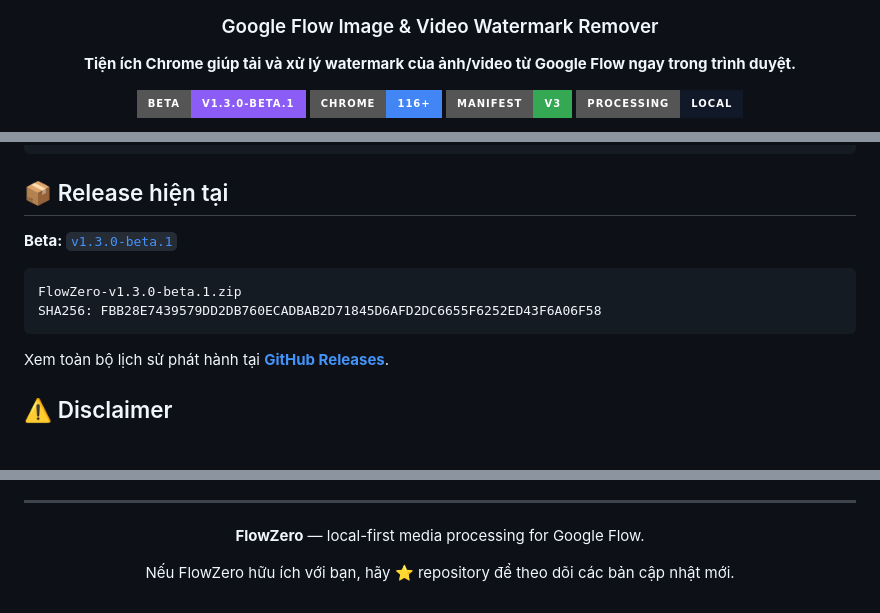
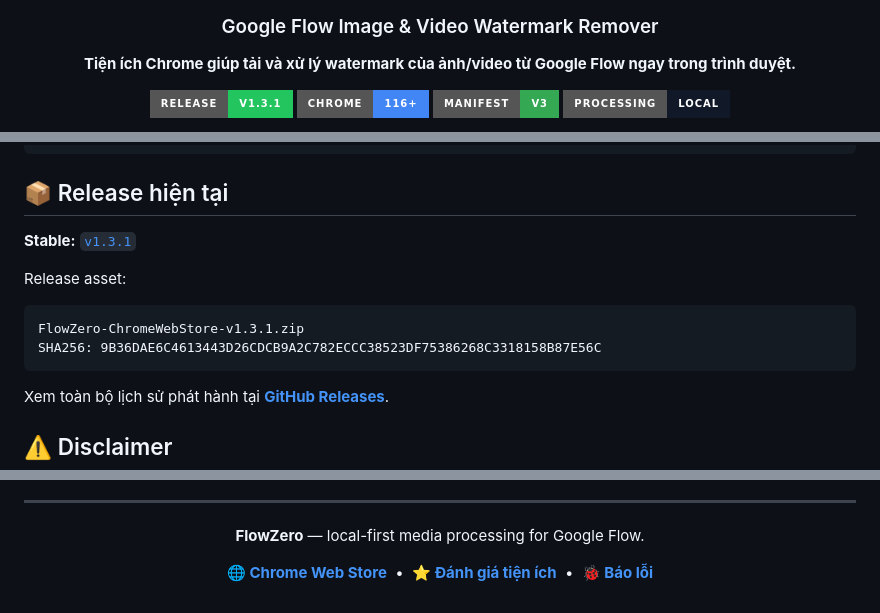
Before and after one commit to Benb251/flow-zero-extension, a Markdown page: README.md, 3 parts joined by grey strips. GitHub-like rendering; badges without logos; blank space fills up the shorter version.

````diff
--- a/README.md
+++ b/README.md
@@ -8,7 +8,7 @@
 
 **Tiện ích Chrome giúp tải và xử lý watermark của ảnh/video từ Google Flow ngay trong trình duyệt.**
 
-[![Beta](https://img.shields.io/badge/Beta-v1.3.0--beta.1-8b5cf6?style=for-the-badge)](https://github.com/Benb251/flow-zero-extension/releases/tag/v1.3.0-beta.1)
+[![Release](https://img.shields.io/badge/Release-v1.3.1-22c55e?style=for-the-badge)](https://github.com/Benb251/flow-zero-extension/releases/tag/v1.3.1)
 ![Chrome](https://img.shields.io/badge/Chrome-116%2B-4285F4?style=for-the-badge&logo=googlechrome&logoColor=white)
 ![Manifest](https://img.shields.io/badge/Manifest-V3-34A853?style=for-the-badge)
 ![Local Processing](https://img.shields.io/badge/Processing-Local-111827?style=for-the-badge)
@@ -198,11 +201,13 @@ flow-zero-extension/
 
 ## 📦 Release hiện tại
 
-**Beta:** [`v1.3.0-beta.1`](https://github.com/Benb251/flow-zero-extension/releases/tag/v1.3.0-beta.1)
+**Stable:** [`v1.3.1`](https://github.com/Benb251/flow-zero-extension/releases/tag/v1.3.1)
+
+Release asset:
 
 ```text
-FlowZero-v1.3.0-beta.1.zip
-SHA256: FBB28E7439579DD2DB760ECADBAB2D71845D6AFD2DC6655F6252ED43F6A06F58
+FlowZero-ChromeWebStore-v1.3.1.zip
+SHA256: 9B36DAE6C4613443D26CDCB9A2C782ECCC38523DF75386268C3318158B87E56C
 ```
 
 Xem toàn bộ lịch sử phát hành tại [**GitHub Releases**](https://github.com/Benb251/flow-zero-extension/releases).
@@ -221,6 +226,10 @@ Hãy chỉ sử dụng FlowZero với nội dung mà bạn có quyền tải xu
 
 **FlowZero** — local-first media processing for Google Flow.
 
-Nếu FlowZero hữu ích với bạn, hãy ⭐ repository để theo dõi các bản cập nhật mới.
+[**🌐 Chrome Web Store**](https://chromewebstore.google.com/detail/flowzero-flow-watermark-r/odmhgbfkeficojickcohppoiiemgaiog?authuser=2&hl=vi)
+&nbsp;•&nbsp;
+[**⭐ Đánh giá tiện ích**](https://chromewebstore.google.com/detail/flowzero-flow-watermark-r/odmhgbfkeficojickcohppoiiemgaiog?authuser=2&hl=vi)
+&nbsp;•&nbsp;
+[**🐞 Báo lỗi**](https://github.com/Benb251/flow-zero-extension/issues)
 
 </div>
````
Also changed, not shown: other parts of README.md (+64 -61 lines).
